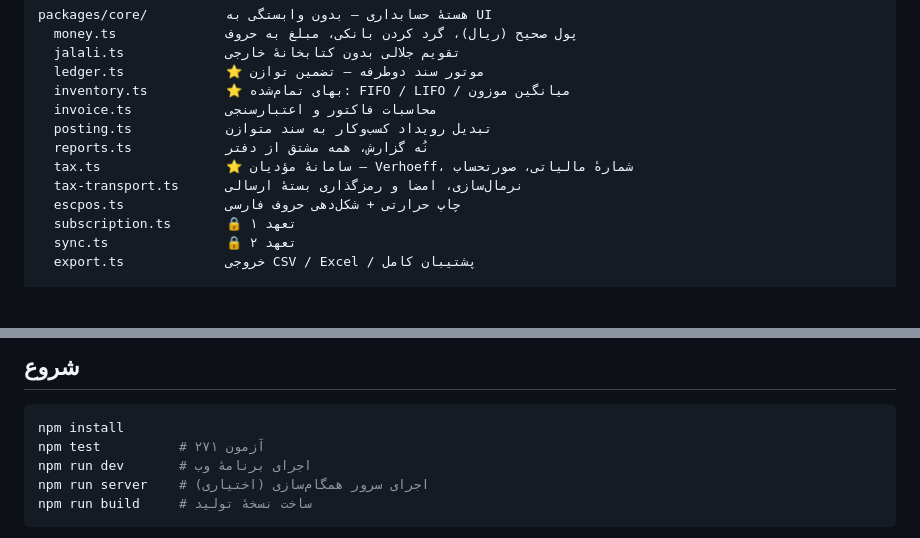
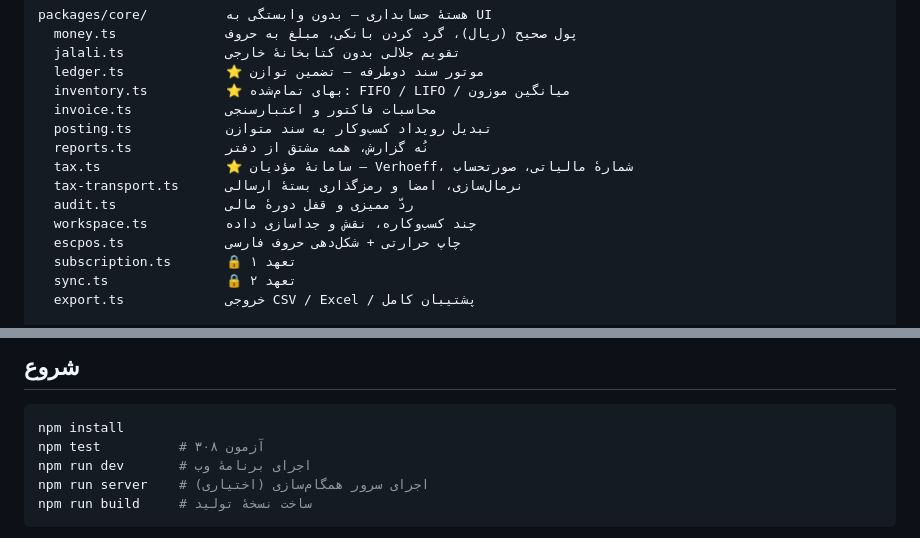
Before and after one commit to kamandbeauty/kamand, a Markdown page: README.md, 2 parts joined by grey strips. Drawn GitHub-style; blank space fills up the shorter version.

````diff
--- a/README.md
+++ b/README.md
@@ -140,6 +145,8 @@ packages/core/          هستهٔ حسابداری — بدون وابستگی
   reports.ts            نُه گزارش، همه مشتق از دفتر
   tax.ts                ⭐ سامانهٔ مؤدیان — Verhoeff، شمارهٔ مالیاتی، صورتحساب
   tax-transport.ts      نرمال‌سازی، امضا و رمزگذاری بستهٔ ارسالی
+  audit.ts              ردّ ممیزی و قفل دورهٔ مالی
+  workspace.ts          چند کسب‌وکاره، نقش و جداسازی داده
   escpos.ts             چاپ حرارتی + شکل‌دهی حروف فارسی
   subscription.ts       🔒 تعهد ۱
   sync.ts               🔒 تعهد ۲
@@ -186,7 +193,7 @@ apps/server/            سرور همگام‌سازی (Node + node:sqlite)
 
 ```bash
 npm install
-npm test          # ۲۷۱ آزمون
+npm test          # ۳۰۸ آزمون
 npm run dev       # اجرای برنامهٔ وب
 npm run server    # اجرای سرور همگام‌سازی (اختیاری)
 npm run build     # ساخت نسخهٔ تولید
````
Also changed, not shown: other parts of README.md (+10 -5 lines), docs/architecture.md (+69 -0 lines).
